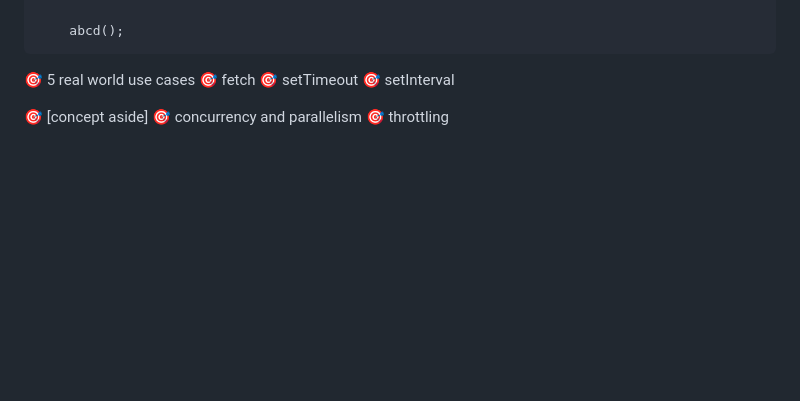
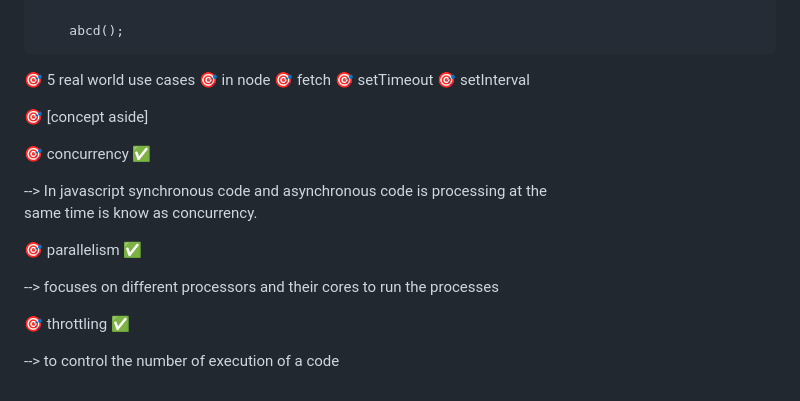
Before and after one commit to Agent-006/JavaScriptInterview, a Markdown page: master_async_js/readme.md, the part around the change. Rendered like a GitHub page; blank space fills up the shorter version.

```diff
--- a/master_async_js/readme.md
+++ b/master_async_js/readme.md
@@ -170,10 +170,23 @@ The whole operation between the main stack and the side stack is done by\
 
 
 🎯 5 real world use cases
+🎯 in node
 🎯 fetch
 🎯 setTimeout
 🎯 setInterval
 
 🎯 [concept aside]
-🎯 concurrency and parallelism
-🎯 throttling
+
+
+🎯 concurrency ✅
+
+--> In javascript synchronous code and asynchronous code is processing at the \
+    same time is know as concurrency.
+
+🎯 parallelism ✅
+
+--> focuses on different processors and their cores to run the processes
+
+🎯 throttling ✅
+
+--> to control the number of execution of a code
```
